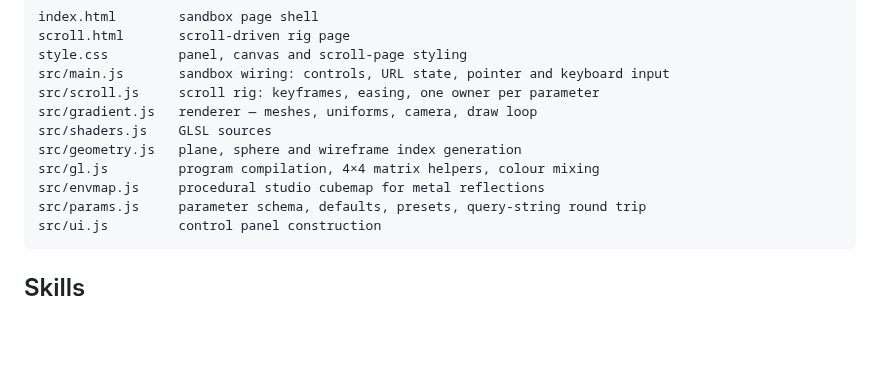
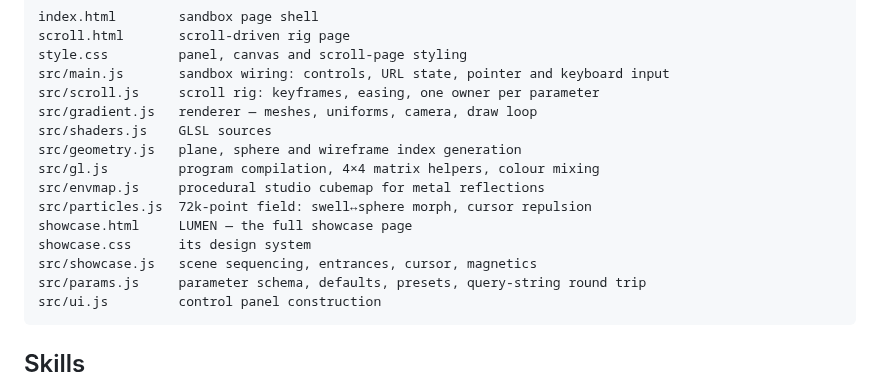
Before and after one commit to planethotel/Claude-2, a Markdown page: README.md, the part around one of its changes. GitHub-like rendering; blank space fills up the shorter version.

````diff
--- a/README.md
+++ b/README.md
@@ -145,6 +166,10 @@ src/shaders.js    GLSL sources
 src/geometry.js   plane, sphere and wireframe index generation
 src/gl.js         program compilation, 4×4 matrix helpers, colour mixing
 src/envmap.js     procedural studio cubemap for metal reflections
+src/particles.js  72k-point field: swell↔sphere morph, cursor repulsion
+showcase.html     LUMEN — the full showcase page
+showcase.css      its design system
+src/showcase.js   scene sequencing, entrances, cursor, magnetics
 src/params.js     parameter schema, defaults, presets, query-string round trip
 src/ui.js         control panel construction
 ```
````
Also changed, not shown: other parts of README.md (+21 -0 lines), docs/lumen-field.jpg (added), docs/lumen-hero.jpg (added), docs/lumen-palette.jpg (added), 5 other files.
